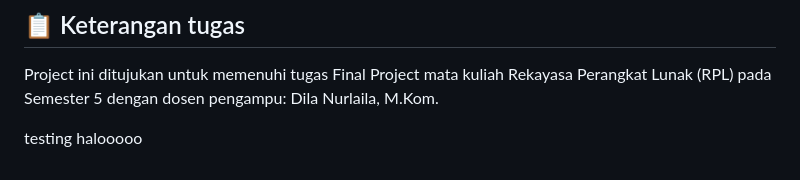
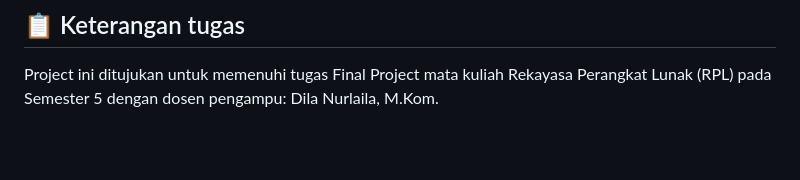
Before and after one commit to treza05github/Hallofii, a Markdown page: readme.md, the part around the change. Rendered like a GitHub page; blank space fills up the shorter version.

Commit message:
push pertama

```diff
--- a/readme.md
+++ b/readme.md
@@ -109,6 +109,3 @@ https://hallofii.gt.tc/
 ## 📋 Keterangan tugas
 
 Project ini ditujukan untuk memenuhi tugas Final Project mata kuliah Rekayasa Perangkat Lunak (RPL) pada Semester 5 dengan dosen pengampu: Dila Nurlaila, M.Kom.
-
-
-testing halooooo
```
